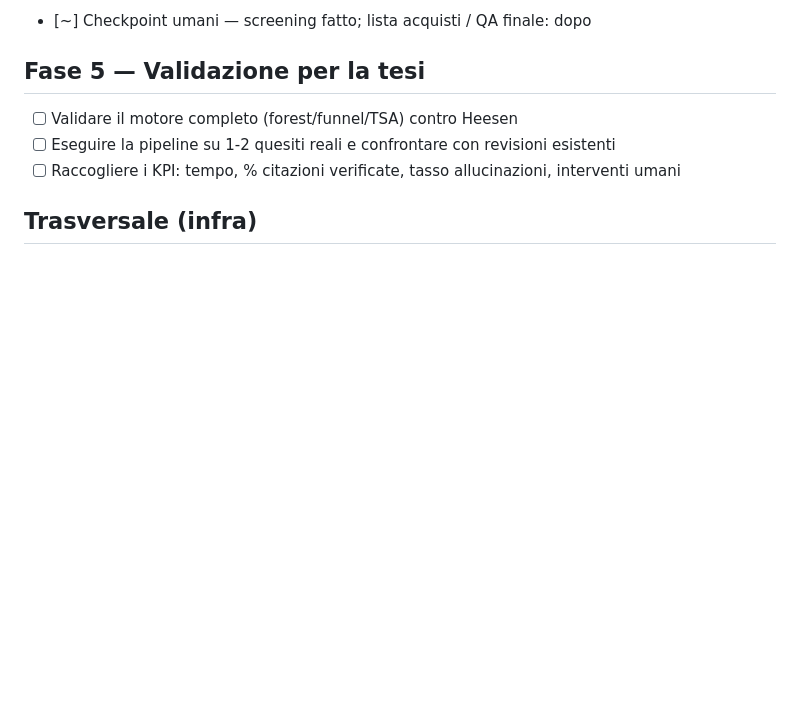
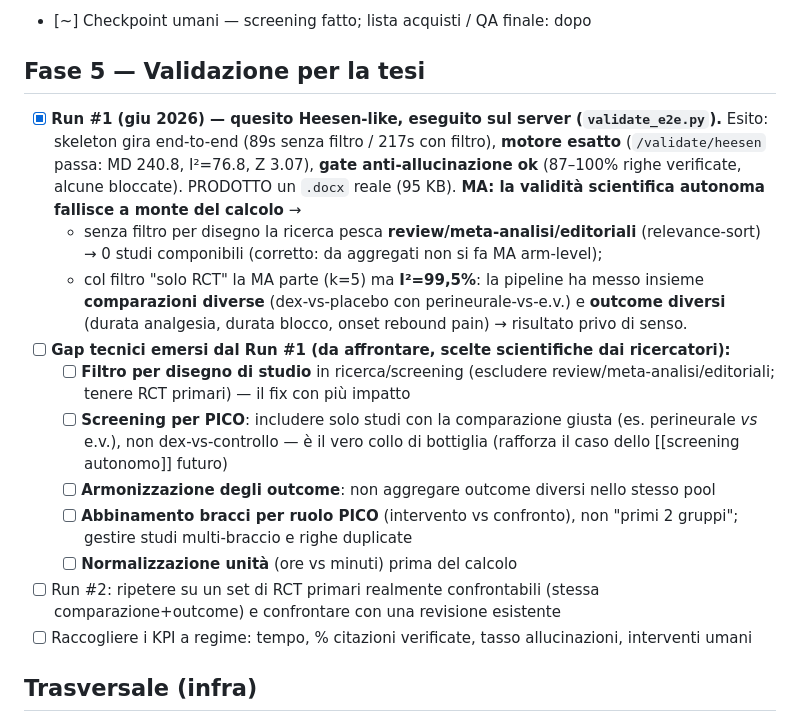
Before and after one commit to brunoborsi/systematic-review-engine, a Markdown page: ROADMAP.md, the part around the change. Drawn GitHub-style; blank space fills up the shorter version.

Commit message:
Fase 5: registro Run #1 di validazione end-to-end e i gap emersi
Skeleton gira end-to-end e produce un .docx reale; motore esatto (Heesen);
gate anti-allucinazione ok. Ma la validita' scientifica autonoma fallisce a
monte: la ricerca pesca review/meta-analisi; col filtro RCT la MA parte ma
I2=99,5% perche' aggrega comparazioni e outcome diversi. Gap: filtro per
disegno, screening per PICO, armonizzazione outcome, pairing per ruolo, unita'.

Co-Authored-By: Claude Opus 4.8 <noreply@anthropic.com>

```diff
--- a/ROADMAP.md
+++ b/ROADMAP.md
@@ -61,9 +61,21 @@ Stato dell'infrastruttura:
 - [~] Checkpoint umani — screening fatto; lista acquisti / QA finale: dopo
 
 ## Fase 5 — Validazione per la tesi
-- [ ] Validare il motore completo (forest/funnel/TSA) contro Heesen
-- [ ] Eseguire la pipeline su 1-2 quesiti reali e confrontare con revisioni esistenti
-- [ ] Raccogliere i KPI: tempo, % citazioni verificate, tasso allucinazioni, interventi umani
+- [x] **Run #1 (giu 2026) — quesito Heesen-like, eseguito sul server (`validate_e2e.py`).**
+  Esito: skeleton gira end-to-end (89s senza filtro / 217s con filtro), **motore esatto**
+  (`/validate/heesen` passa: MD 240.8, I²=76.8, Z 3.07), **gate anti-allucinazione ok**
+  (87–100% righe verificate, alcune bloccate). PRODOTTO un `.docx` reale (95 KB).
+  **MA: la validità scientifica autonoma fallisce a monte del calcolo** →
+  - senza filtro per disegno la ricerca pesca **review/meta-analisi/editoriali** (relevance-sort) → 0 studi componibili (corretto: da aggregati non si fa MA arm-level);
+  - col filtro "solo RCT" la MA parte (k=5) ma **I²=99,5%**: la pipeline ha messo insieme **comparazioni diverse** (dex-vs-placebo con perineurale-vs-e.v.) e **outcome diversi** (durata analgesia, durata blocco, onset rebound pain) → risultato privo di senso.
+- [ ] **Gap tecnici emersi dal Run #1 (da affrontare, scelte scientifiche dai ricercatori):**
+  - [ ] **Filtro per disegno di studio** in ricerca/screening (escludere review/meta-analisi/editoriali; tenere RCT primari) — il fix con più impatto
+  - [ ] **Screening per PICO**: includere solo studi con la comparazione giusta (es. perineurale *vs* e.v.), non dex-vs-controllo — è il vero collo di bottiglia (rafforza il caso dello [[screening autonomo]] futuro)
+  - [ ] **Armonizzazione degli outcome**: non aggregare outcome diversi nello stesso pool
+  - [ ] **Abbinamento bracci per ruolo PICO** (intervento vs confronto), non "primi 2 gruppi"; gestire studi multi-braccio e righe duplicate
+  - [ ] **Normalizzazione unità** (ore vs minuti) prima del calcolo
+- [ ] Run #2: ripetere su un set di RCT primari realmente confrontabili (stessa comparazione+outcome) e confrontare con una revisione esistente
+- [ ] Raccogliere i KPI a regime: tempo, % citazioni verificate, tasso allucinazioni, interventi umani
 
 ## Trasversale (infra)
 - [x] Accesso protetto — Caddy basic_auth davanti a tutta l'app, 2 account (sy_re_tommaso, sy_re_alessandro), password bcrypt. (login in-app con logout/per-utente: dopo, se serve)
```
